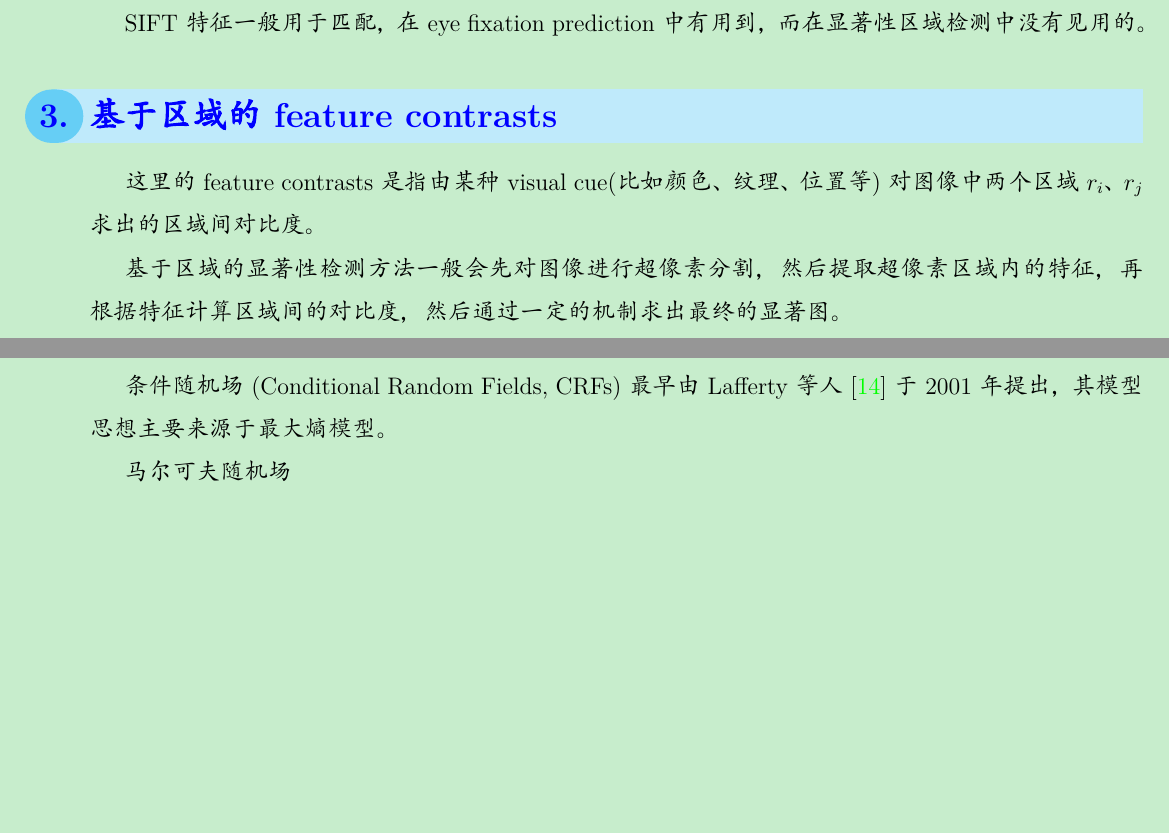
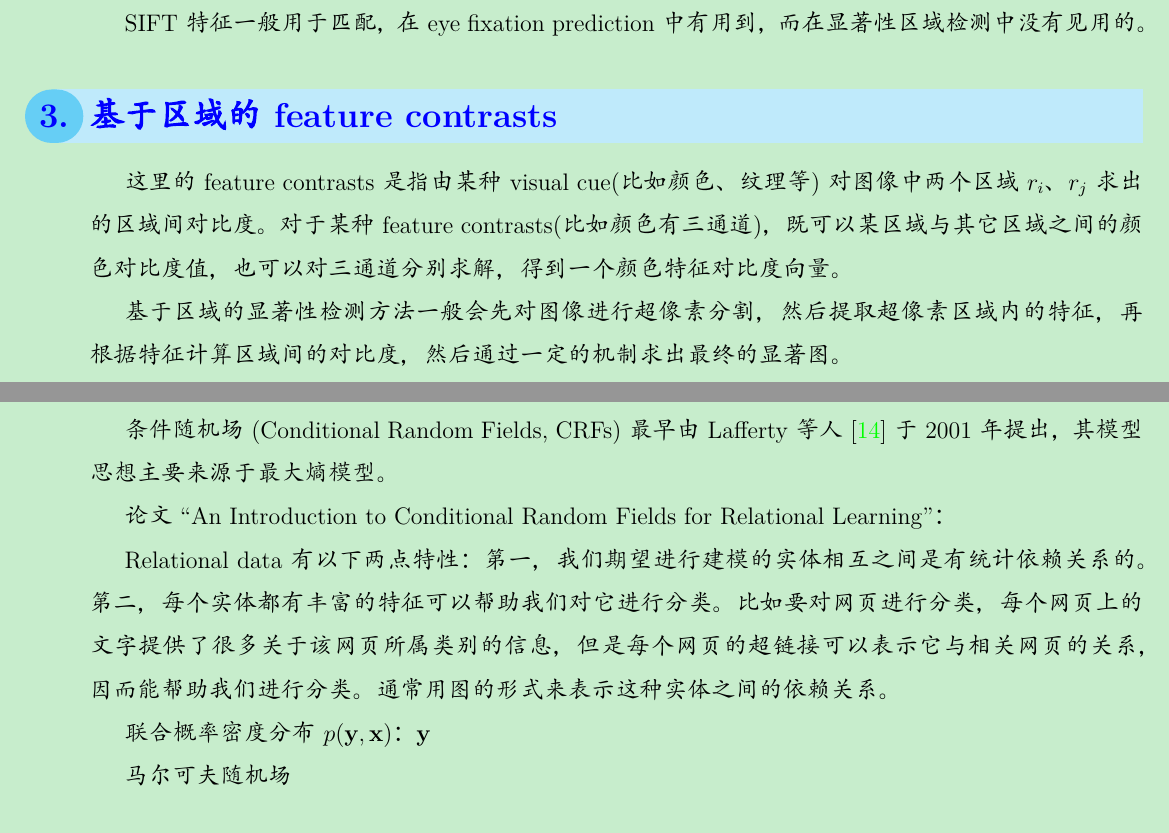
Before and after one commit to zhuyafei/Features, a LaTeX document (FeaturesPriors.tex): two parts of pages 13 and 30 of 36, joined at a grey line, cut so that both start at the same text, the shorter picture padded with empty space. The pictures show the PDF file FeaturesPriors.pdf that the author committed with the source.

Commit message:
Modify some contents

```diff
--- a/FeaturesPriors.tex
+++ b/FeaturesPriors.tex
@@ -318,9 +318,10 @@ Itti1998模型~\cite{itti1998model}中用到。颜色信息由视网膜的三种
 
 数字图像一般只有红、绿、蓝三个颜色通道，为了得到黄色通道，Itti根据归一化后的,使用下面的公式计算广义上的红、绿、蓝、黄四个通道:
 \begin{align}
-R = r-\frac{g+b}{2}\\
-G = r-\frac{r+b}{2}\\
-B = r-\frac{r+g}{2}
+R & = r-\frac{g+b}{2}\\
+G & = r-\frac{r+b}{2}\\
+B & = r-\frac{r+g}{2}\\
+Y & = r+g-2(|r-g|+b)
 \end{align}
 接下来利用这四个通道计算红-绿、蓝-黄颜色对。Itti模型巧妙地利用绝对值，表示了两个相反的颜色对中兴奋的那一种。因此红-绿与绿-红颜色对可以用一个公式表示:
 \begin{align}
@@ -365,7 +366,7 @@ SIFT特征一般用于匹配，在eye fixation prediction中有用到，而在
 
 \section{基于区域的feature contrasts}
 
-这里的feature contrasts是指由某种visual cue(比如颜色、纹理、位置等)对图像中两个区域$r_i$、$r_j$求出的区域间对比度。
+这里的feature contrasts是指由某种visual cue(比如颜色、纹理等)对图像中两个区域$r_i$、$r_j$求出的区域间对比度。对于某种feature contrasts(比如颜色有三通道)，既可以某区域与其它区域之间的颜色对比度值，也可以对三通道分别求解，得到一个颜色特征对比度向量。
 
 基于区域的显著性检测方法一般会先对图像进行超像素分割，然后提取超像素区域内的特征，再根据特征计算区域间的对比度，然后通过一定的机制求出最终的显著图。
 
@@ -838,6 +841,14 @@ $S(i)$和$S(i)$分别表示节点$i$和$j$的所要求的显著值，$S_{in}(i)$
 
 条件随机场(Conditional Random Fields, CRFs)最早由Lafferty等人~\cite{lafferty2001conditional}于2001年提出，其模型思想主要来源于最大熵模型。
 
+论文``An Introduction to Conditional Random Fields for Relational Learning''：
+
+Relational data 有以下两点特性：第一，我们期望进行建模的实体相互之间是有统计依赖关系的。第二，每个实体都有丰富的特征可以帮助我们对它进行分类。比如要对网页进行分类，每个网页上的文字提供了很多关于该网页所属类别的信息，但是每个网页的超链接可以表示它与相关网页的关系，因而能帮助我们进行分类。通常用图的形式来表示这种实体之间的依赖关系。
+
+通常用图模型来表示联合概率密度分布$p(\mathbf{y}, \mathbf{x})$：$\mathbf{y}$表示我们要预测的实体的属性，$\mathbf{x}$表示我们对实体所观察到的知识。
+
+
+
 
 马尔可夫随机场
 
```
Also changed, not shown: FeaturesPriors.pdf, FeaturesPriors.tex (10 more changed lines).
